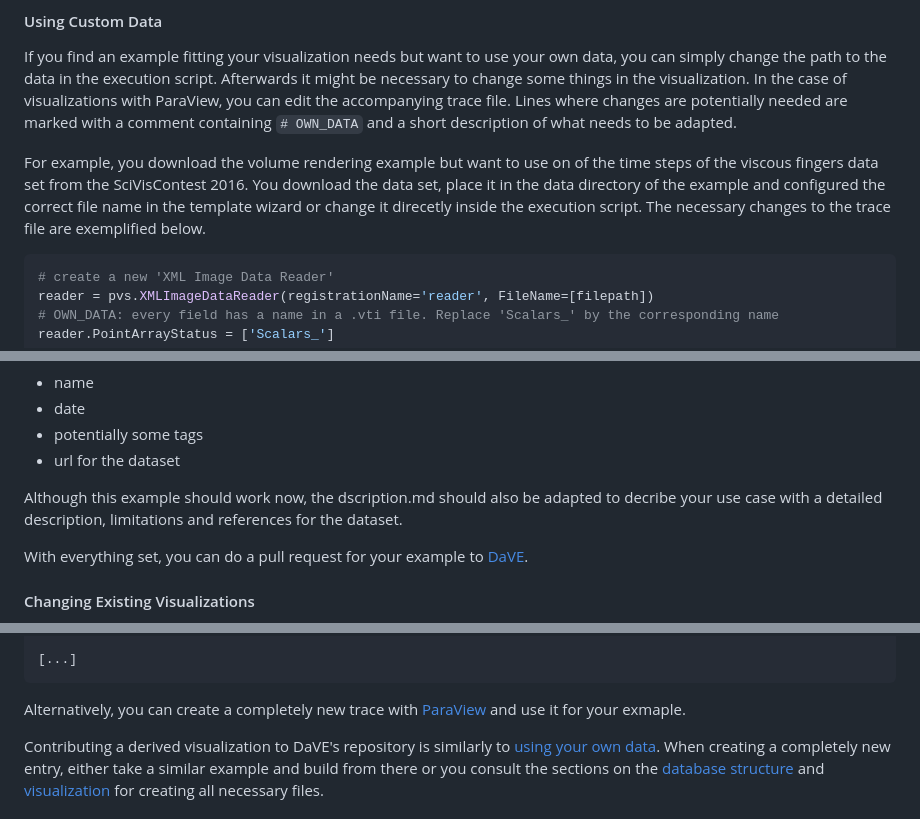
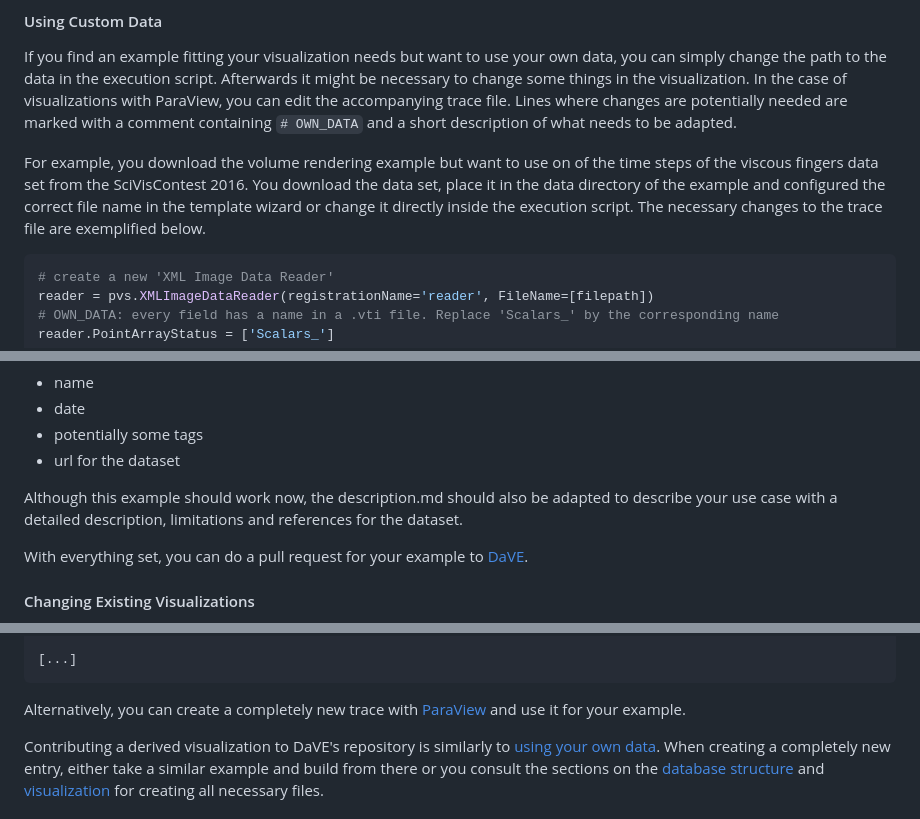
Before and after one commit to VRGroupRWTH/DaVE, a Markdown page: website/content/guide_content.md, 3 parts joined by grey strips. GitHub-like rendering.

````diff
--- a/website/content/guide_content.md
+++ b/website/content/guide_content.md
@@ -222,7 +222,7 @@ Changing examples or creating your own in DaVE can be done at varying levels of
 
 If you find an example fitting your visualization needs but want to use your own data, you can simply change the path to the data in the execution script. Afterwards it might be necessary to change some things in the visualization. In the case of visualizations with ParaView, you can edit the accompanying trace file. Lines where changes are potentially needed are marked with a comment containing ```# OWN_DATA``` and a short description of what needs to be adapted.
 
-For example, you download the volume rendering example but want to use on of the time steps of the viscous fingers data set from the SciVisContest 2016. You download the data set, place it in the data directory of the example and configured the correct file name in the template wizard or change it direcetly inside the execution script. The necessary changes to the trace file are exemplified below.
+For example, you download the volume rendering example but want to use on of the time steps of the viscous fingers data set from the SciVisContest 2016. You download the data set, place it in the data directory of the example and configured the correct file name in the template wizard or change it directly inside the execution script. The necessary changes to the trace file are exemplified below.
 
 ```python
 # create a new 'XML Image Data Reader'
@@ -257,7 +257,7 @@ If you want to turn this visualization with your data into an entry for DaVE, yo
   - potentially some tags
   - url for the dataset
 
-Although this example should work now, the dscription.md should also be adapted to decribe your use case with a detailed description, limitations and references for the dataset.
+Although this example should work now, the description.md should also be adapted to describe your use case with a detailed description, limitations and references for the dataset.
 
 With everything set, you can do a pull request for your example to [DaVE](https://github.com/Jens-Koenen/DaVE).
 
@@ -289,7 +289,7 @@ display.SetRepresentationType('Volume')
 [...]
 ```
 
-Alternatively, you can create a completely new trace with [ParaView](https://docs.paraview.org/en/latest/Tutorials/ClassroomTutorials/pythonAndBatchPvpythonAndPvbatch.html#python-batch-pvpython-and-pvbatch) and use it for your exmaple.
+Alternatively, you can create a completely new trace with [ParaView](https://docs.paraview.org/en/latest/Tutorials/ClassroomTutorials/pythonAndBatchPvpythonAndPvbatch.html#python-batch-pvpython-and-pvbatch) and use it for your example.
 
 Contributing a derived visualization to DaVE's repository is similarly to [using your own data](#using-custom-data). When creating a completely new entry, either take a similar example and build from there or you consult the sections on the [database structure](#database-structure) and [visualization](#visualizations) for creating all necessary files.
 
````
Also changed, not shown: other parts of website/content/guide_content.md (+9 -9 lines).
